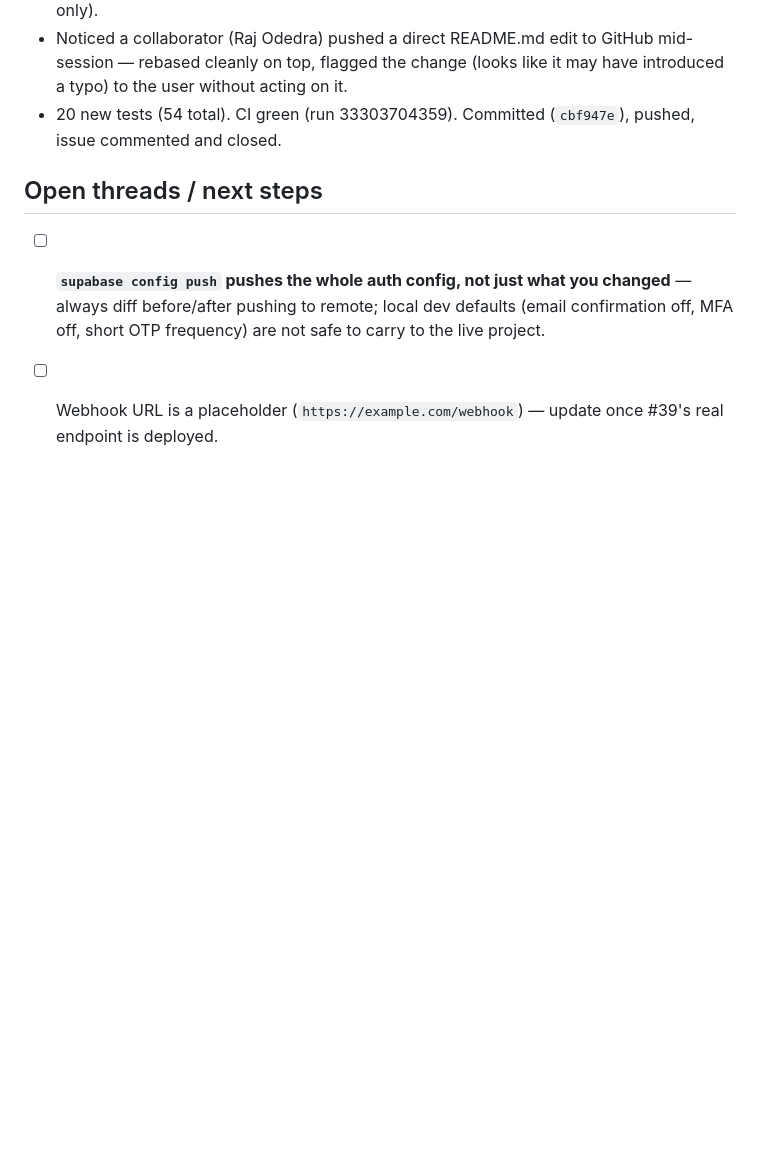
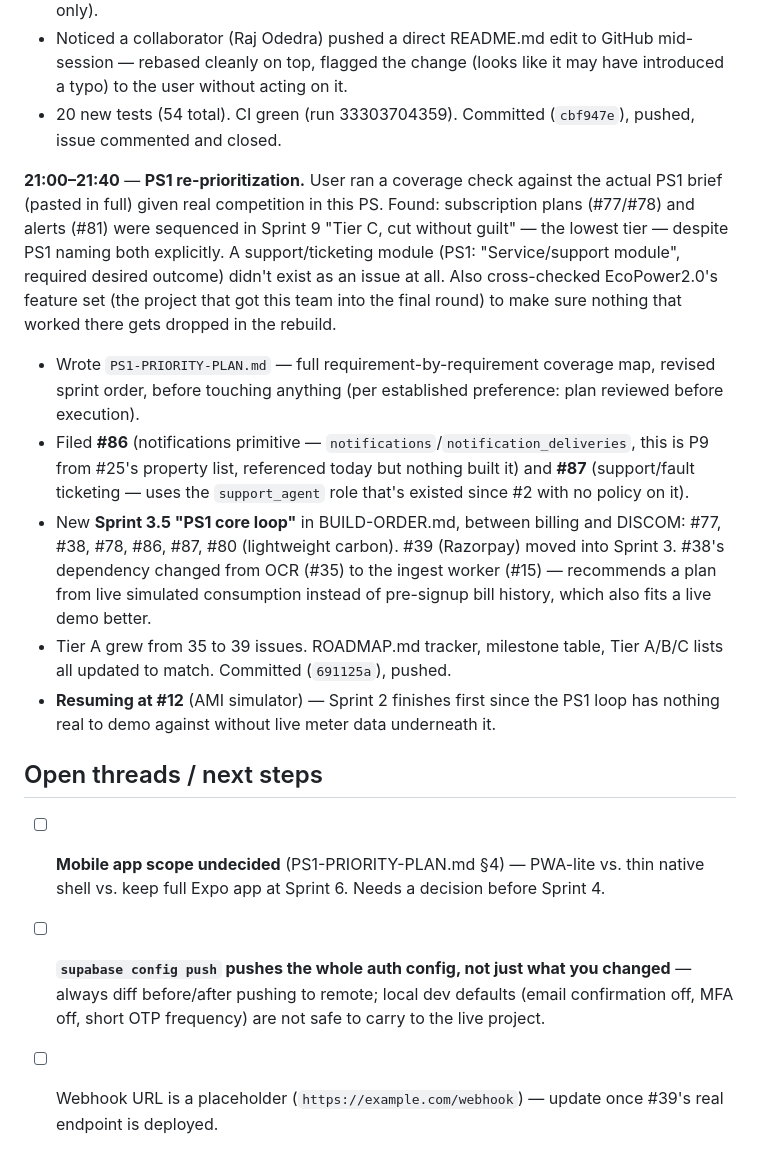
Before and after one commit to neevmodh/EcoPower3.0, a Markdown page: WORKLOG.md, the part around the change. GitHub-like rendering; blank space fills up the shorter version.

Commit message:
docs: update work log with PS1 re-prioritization
Co-Authored-By: Claude Sonnet 5 <noreply@anthropic.com>
Claude-Session: https://claude.ai/code/session_01TYJYFfzdKRQPsADZJHtdLw

```diff
--- a/WORKLOG.md
+++ b/WORKLOG.md
@@ -156,8 +156,16 @@ Chronological record of work done in this session. Times in IST (UTC+5:30).
 - Noticed a collaborator (Raj Odedra) pushed a direct README.md edit to GitHub mid-session — rebased cleanly on top, flagged the change (looks like it may have introduced a typo) to the user without acting on it.
 - 20 new tests (54 total). CI green (run 33303704359). Committed (`cbf947e`), pushed, issue commented and closed.
 
+**21:00–21:40** — **PS1 re-prioritization.** User ran a coverage check against the actual PS1 brief (pasted in full) given real competition in this PS. Found: subscription plans (#77/#78) and alerts (#81) were sequenced in Sprint 9 "Tier C, cut without guilt" — the lowest tier — despite PS1 naming both explicitly. A support/ticketing module (PS1: "Service/support module", required desired outcome) didn't exist as an issue at all. Also cross-checked EcoPower2.0's feature set (the project that got this team into the final round) to make sure nothing that worked there gets dropped in the rebuild.
+- Wrote `PS1-PRIORITY-PLAN.md` — full requirement-by-requirement coverage map, revised sprint order, before touching anything (per established preference: plan reviewed before execution).
+- Filed **#86** (notifications primitive — `notifications`/`notification_deliveries`, this is P9 from #25's property list, referenced today but nothing built it) and **#87** (support/fault ticketing — uses the `support_agent` role that's existed since #2 with no policy on it).
+- New **Sprint 3.5 "PS1 core loop"** in BUILD-ORDER.md, between billing and DISCOM: #77, #38, #78, #86, #87, #80 (lightweight carbon). #39 (Razorpay) moved into Sprint 3. #38's dependency changed from OCR (#35) to the ingest worker (#15) — recommends a plan from live simulated consumption instead of pre-signup bill history, which also fits a live demo better.
+- Tier A grew from 35 to 39 issues. ROADMAP.md tracker, milestone table, Tier A/B/C lists all updated to match. Committed (`691125a`), pushed.
+- **Resuming at #12** (AMI simulator) — Sprint 2 finishes first since the PS1 loop has nothing real to demo against without live meter data underneath it.
+
 ## Open threads / next steps
 
+- [ ] **Mobile app scope undecided** (PS1-PRIORITY-PLAN.md §4) — PWA-lite vs. thin native shell vs. keep full Expo app at Sprint 6. Needs a decision before Sprint 4.
 - [ ] **`supabase config push` pushes the whole auth config, not just what you changed** — always diff before/after pushing to remote; local dev defaults (email confirmation off, MFA off, short OTP frequency) are not safe to carry to the live project.
 - [ ] Webhook URL is a placeholder (`https://example.com/webhook`) — update once #39's real endpoint is deployed.
 - [ ] **Verify Gemini API keys actually authenticate** before building #35/#47 against them — format doesn't match standard Gemini keys (`AIza...`). If they fail, get a real key at aistudio.google.com/apikey.
```
